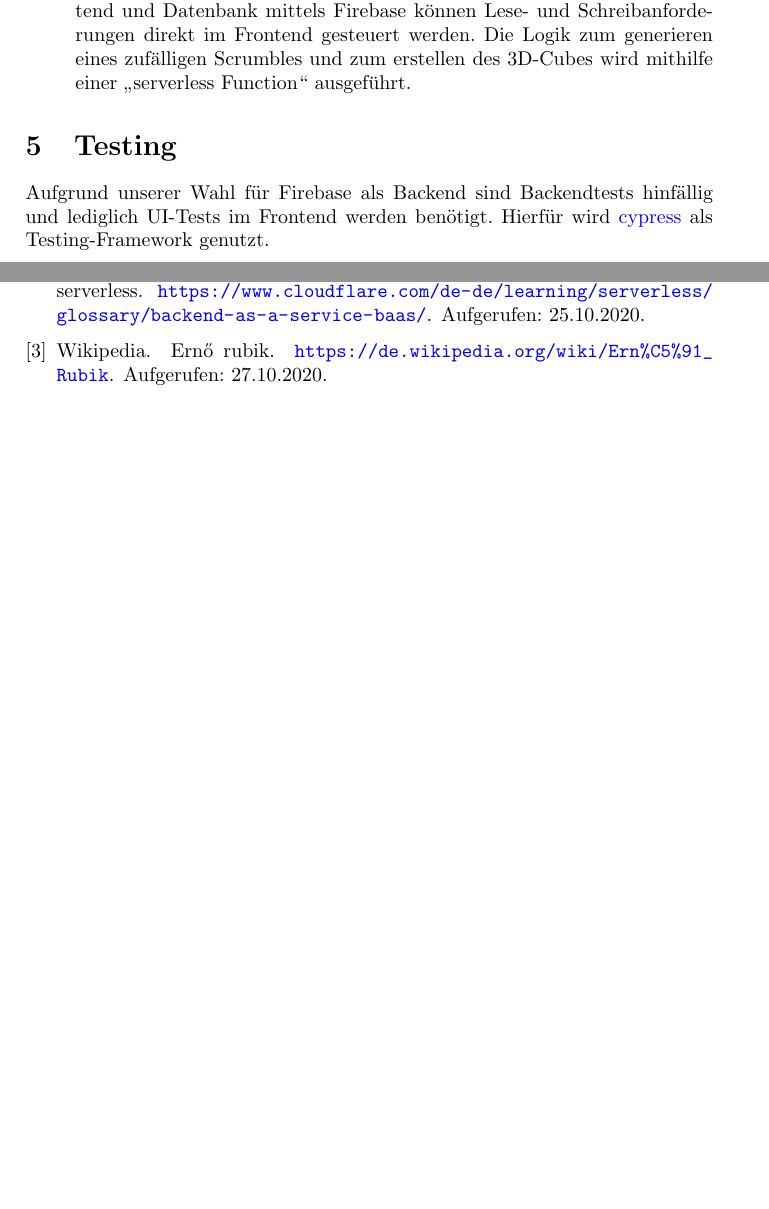
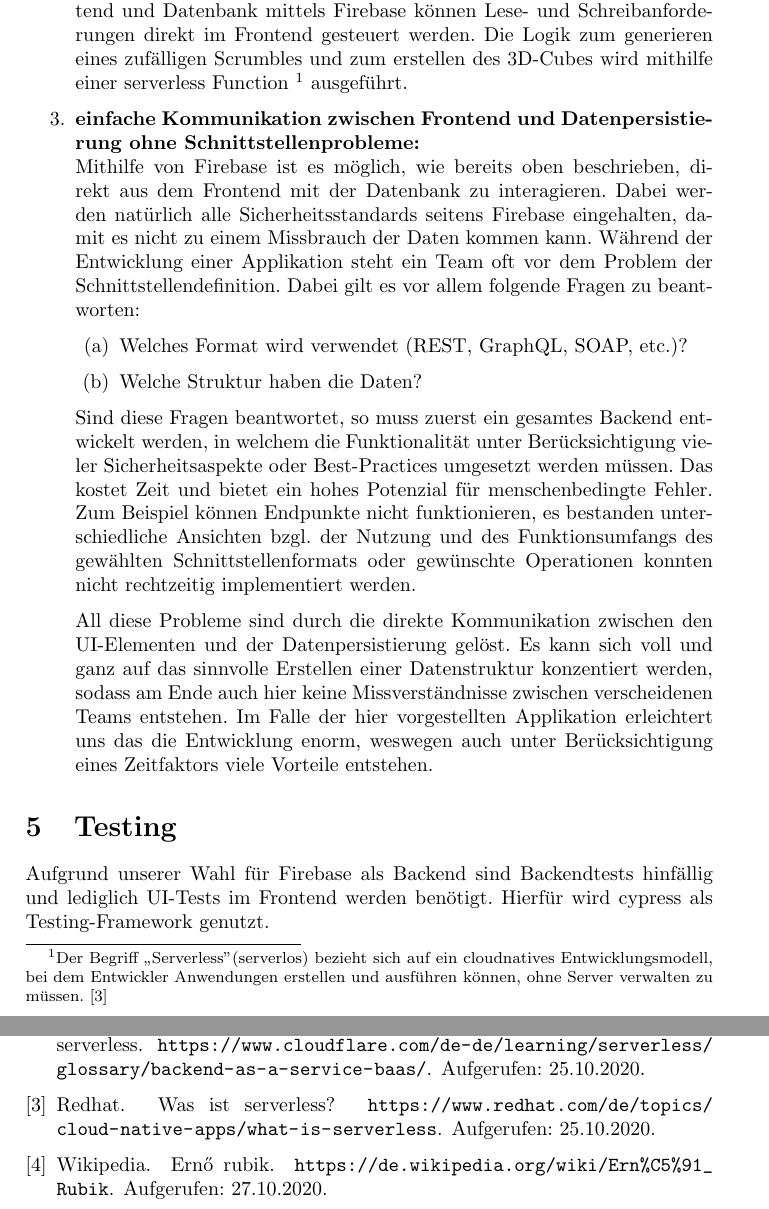
Before and after one commit to DHBWMannheim/speedcube-metrics-frontend, a LaTeX document (docs/doku.tex, which reads docs/technology.tex): two parts of pages 10 and 12 of 12 before the commit and two parts of pages 11 and 13 of 13 after it, joined at a grey line, cut so that both start at the same text, the shorter picture padded with empty space. Compiled offline with pdfLaTeX.

Commit message:
Adds more firebase stuff

```diff
--- a/docs/doku.tex
+++ b/docs/doku.tex
@@ -6,14 +6,14 @@
 \usepackage{parskip}
 \usepackage{graphicx}
 \usepackage{color}
-\usepackage{hyperref}
+\usepackage[hidelinks]{hyperref}
 \usepackage{amsthm}
 \usepackage{csquotes}
 
 \theoremstyle{definition}
 \newtheorem{definition}{Definition}[section]
 
-\hypersetup{linktoc=all,colorlinks=true,linkcolor=blue, citecolor=blue, urlcolor=blue}
+\hypersetup{linktoc=all,colorlinks=false}
 
 \pagestyle{headings}
 
--- a/docs/technology.tex
+++ b/docs/technology.tex
@@ -24,6 +24,15 @@ Im folgenden Abschnitt wird kurz die Wahl eines \textbf{BaaS} (Backend as a Serv
         \item \textbf{Speicherung weniger bis garkeiner nutzerspezifischer Daten:}\\
               In diesem Anwendungsfall werden Nutzerdaten nur gespeichert, damit der eigene Fortschritt visualisiert werden kann. Das bedeutet im Kern, dass außer einer eindeutigen Mailadresse keine zusätzlichen Informationen eines Nutzers benötigt werden. Mithilfe von verschiedenen Social-Auth Providern kann auch eine sichere Authentifizierung gewährleistet werden, da diese immer einem aktuellen Web-Standard - OAuth 2.0 - folgen.
         \item \textbf{kaum speziell im Backend auszuführende Logik:}\\
-              Dadurch, dass diese Applikation vorerst rein zum visualisieren des persönliches Fortschritts dient, gibt es sehr wenig Logik, die auf einem Server ausgeführt werden müssten. Durch die direkte Verbindung zwischen Frontend und Datenbank mittels Firebase können Lese- und Schreibanforderungen direkt im Frontend gesteuert werden. Die Logik zum generieren eines zufälligen Scrumbles und zum erstellen des 3D-Cubes wird mithilfe einer \enquote{serverless Function} ausgeführt.
+              Dadurch, dass diese Applikation vorerst rein zum visualisieren des persönliches Fortschritts dient, gibt es sehr wenig Logik, die auf einem Server ausgeführt werden müssten. Durch die direkte Verbindung zwischen Frontend und Datenbank mittels Firebase können Lese- und Schreibanforderungen direkt im Frontend gesteuert werden. Die Logik zum generieren eines zufälligen Scrumbles und zum erstellen des 3D-Cubes wird mithilfe einer serverless Function \footnote{Der Begriff „Serverless" (serverlos) bezieht sich auf ein cloudnatives Entwicklungsmodell, bei dem Entwickler Anwendungen erstellen und ausführen können, ohne Server verwalten zu müssen. \cite{redhat}} ausgeführt.
+        \item \textbf{einfache Kommunikation zwischen Frontend und Datenpersistierung ohne Schnittstellenprobleme:}\\
+              Mithilfe von Firebase ist es möglich, wie bereits oben beschrieben, direkt aus dem Frontend mit der Datenbank zu interagieren. Dabei werden natürlich alle Sicherheitsstandards seitens Firebase eingehalten, damit es nicht zu einem Missbrauch der Daten kommen kann. Während der Entwicklung einer Applikation steht ein Team oft vor dem Problem der Schnittstellendefinition. Dabei gilt es vor allem folgende Fragen zu beantworten:
+              \begin{enumerate}
+                  \item Welches Format wird verwendet (REST, GraphQL, SOAP, etc.)?
+                  \item Welche Struktur haben die Daten?
+              \end{enumerate}
+              Sind diese Fragen beantwortet, so muss zuerst ein gesamtes Backend entwickelt werden, in welchem die Funktionalität unter Berücksichtigung vieler Sicherheitsaspekte oder Best-Practices umgesetzt werden müssen. Das kostet Zeit und bietet ein hohes Potenzial für menschenbedingte Fehler. Zum Beispiel können Endpunkte nicht funktionieren, es bestanden unterschiedliche Ansichten bzgl. der Nutzung und des Funktionsumfangs des gewählten Schnittstellenformats oder gewünschte Operationen konnten nicht rechtzeitig implementiert werden.
+
+              All diese Probleme sind durch die direkte Kommunikation zwischen den UI-Elementen und der Datenpersistierung gelöst. Es kann sich voll und ganz auf das sinnvolle Erstellen einer Datenstruktur konzentiert werden, sodass am Ende auch hier keine Missverständnisse zwischen verscheidenen Teams entstehen. Im Falle der hier vorgestellten Applikation erleichtert uns das die Entwicklung enorm, weswegen auch unter Berücksichtigung eines Zeitfaktors viele Vorteile entstehen.
     \end{enumerate}
 \end{definition}
```
Also changed, not shown: docs/quellen.bib (+7 -0 lines), docs/doku.pdf, docs/doku.tex (3 more changed lines).
